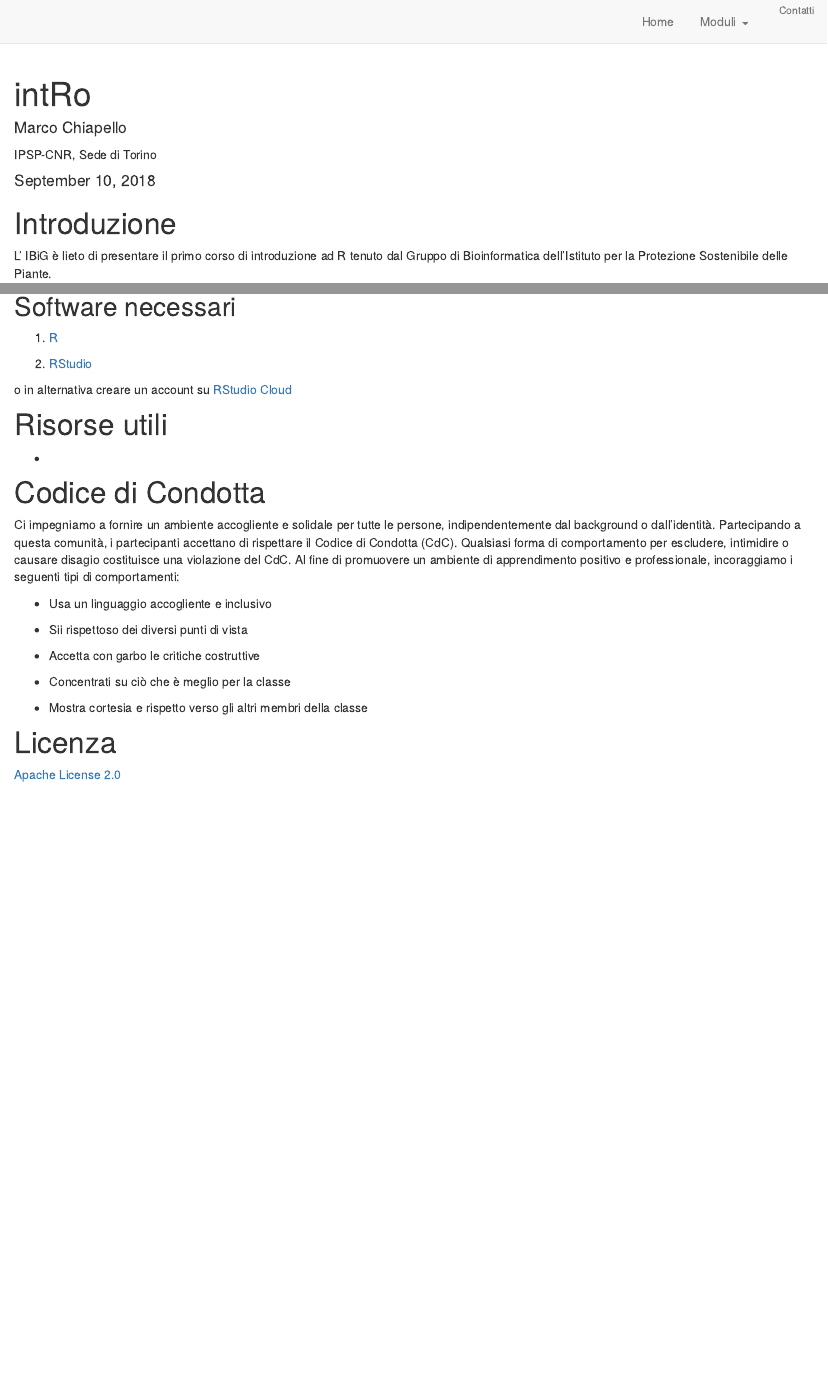
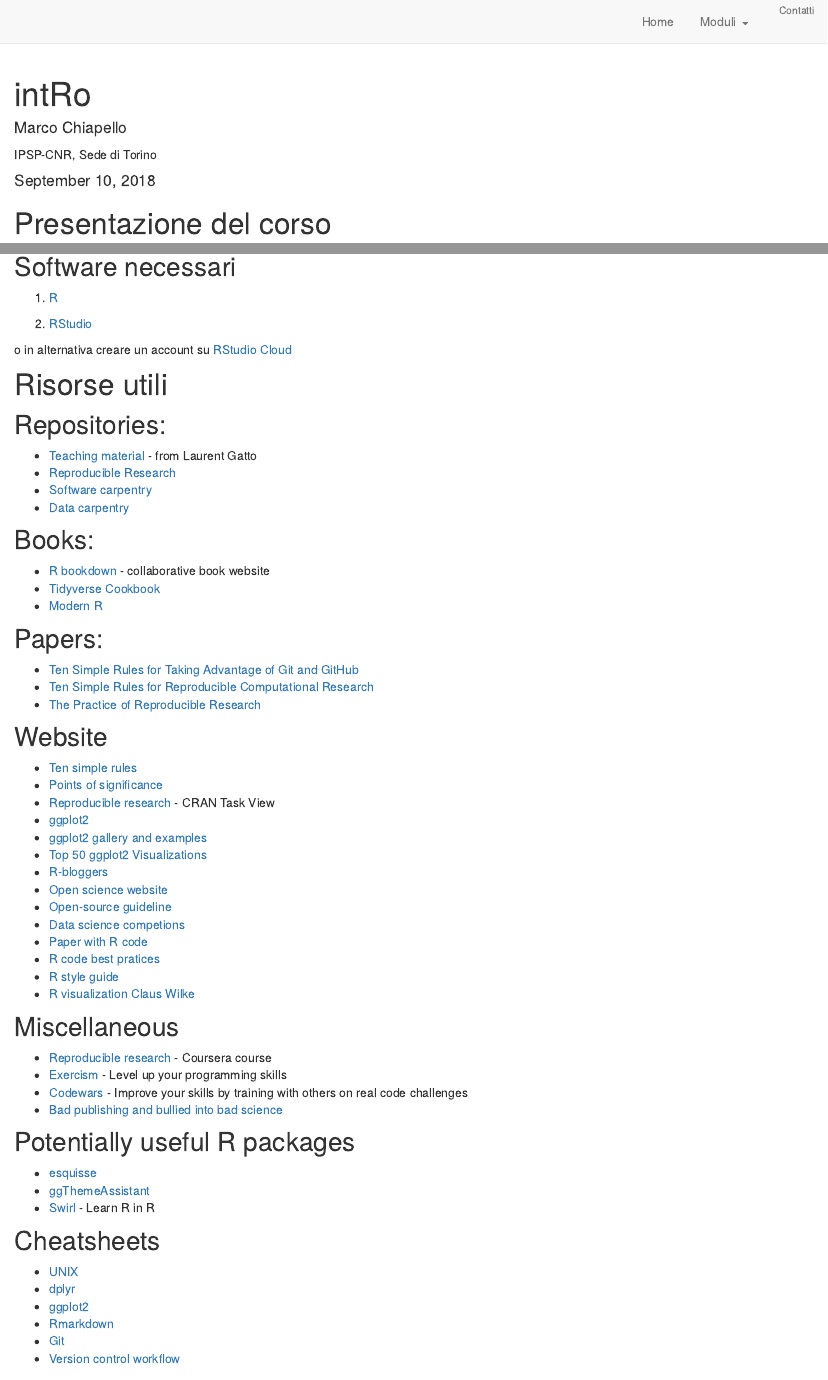
Before and after one commit to 2021-09-CNR-R-base/2021-CNR-Rbasic, an R Markdown document (index.Rmd): the page in a window 1100 px wide, from its top, and a second part further down, joined at a grey line. Rendered offline with R 4.5, knitr and Pandoc, with nearby package versions; drawn as R Markdown's standard HTML page in place of the format the file asks for.

Commit message:
Added Risorse utili

````diff
--- a/index.Rmd
+++ b/index.Rmd
@@ -20,5 +20,6 @@
 
 # Learn more about publishing to GitHub Pages at:
 # https://rstudio.github.io/distill/publish_website.html#github-pages
+```
 
-```
+# Presentazione del corso
@@ -106,7 +107,63 @@
 
 # Risorse utili
 
--
+## Repositories:
+* [Teaching material](https://github.com/lgatto/TeachingMaterial) - from Laurent Gatto
+* [Reproducible Research](https://github.com/KirstieJane/ReproducibleResearch)
+* [Software carpentry](https://github.com/swcarpentry/)
+* [Data carpentry](https://github.com/datacarpentry)
+
+
+## Books:
+* [R bookdown](https://bookdown.org/) - collaborative book website
+* [Tidyverse Cookbook](https://bookdown.org/Tazinho/Tidyverse-Cookbook/)
+* [Modern R](https://b-rodrigues.github.io/modern_R/)
+
+
+## Papers:
+* [Ten Simple Rules for Taking Advantage of Git and GitHub](http://journals.plos.org/ploscompbiol/article?id=10.1371/journal.pcbi.1004947)
+* [Ten Simple Rules for Reproducible Computational Research](http://journals.plos.org/ploscompbiol/article?id=10.1371/journal.pcbi.1003285)
+* [The Practice of Reproducible Research](https://www.practicereproducibleresearch.org/#)
+
+
+## Website
+* [Ten simple rules](http://collections.plos.org/ten-simple-rules)
+* [Points of significance](http://www.nature.com/collections/qghhqm/pointsofsignificance)
+* [Reproducible research](https://cran.r-project.org/web/views/ReproducibleResearch.html) - CRAN Task View
+* [ggplot2](http://ggplot2.org/)
+* [ggplot2 gallery and examples](http://www.r-graph-gallery.com/portfolio/ggplot2-package/)
+* [Top 50 ggplot2 Visualizations](http://r-statistics.co/Top50-Ggplot2-Visualizations-MasterList-R-Code.html)
+* [R-bloggers](https://www.r-bloggers.com)
+* [Open science website](http://ropensci.org/)
+* [Open-source guideline](https://opensource.guide)
+* [Data science competions](https://www.kaggle.com/)
+* [Paper with R code](https://figshare.com/articles/Letter-value_plots_Boxplots_for_large_data/4748227/1)
+* [R code best pratices](http://www.thertrader.com/2018/09/01/r-code-best-practices/)
+* [R style guide](https://style.tidyverse.org/)
+* [R visualization Claus Wilke](https://wilkelab.org/SDS375/schedule.html)
+
+
+## Miscellaneous
+* [Reproducible research](https://www.coursera.org/learn/reproducible-research) - Coursera course
+* [Exercism](http://exercism.io/) - Level up your programming skills
+* [Codewars](https://www.codewars.com/) - Improve your skills by training with others on real code challenges
+* [Bad publishing and bullied into bad science](https://lgatto.github.io/beyond-bad-publishing/)
+
+
+## Potentially useful R packages
+* [esquisse](https://cran.r-project.org/web/packages/esquisse/readme/README.html)
+* [ggThemeAssistant](https://github.com/calligross/ggthemeassist)
+* [Swirl](http://swirlstats.com/) - Learn R in R
+
+
+
+## Cheatsheets
+* [UNIX](https://www.git-tower.com/learn/cheat-sheets/cli)
+* [dplyr](https://www.rstudio.com/wp-content/uploads/2015/02/data-wrangling-cheatsheet.pdf)
+* [ggplot2](https://www.rstudio.com/wp-content/uploads/2015/03/ggplot2-cheatsheet.pdf)
+* [Rmarkdown](https://www.rstudio.com/wp-content/uploads/2016/03/rmarkdown-cheatsheet-2.0.pdf)
+* [Git](https://www.git-tower.com/learn/cheat-sheets/git)
+* [Version control workflow](https://www.git-tower.com/learn/cheat-sheets/vcs-workflow)
 
 
 
````
Also changed, not shown: docs/search.json, images/isaac-smith-AT77Q0Njnt0-unsplash.jpg (added), index.Rmd (4 more changed lines), 2 other files.
